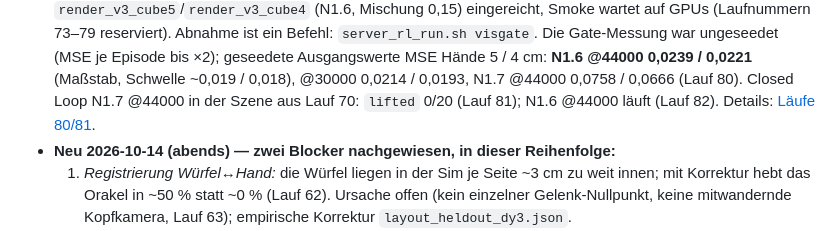
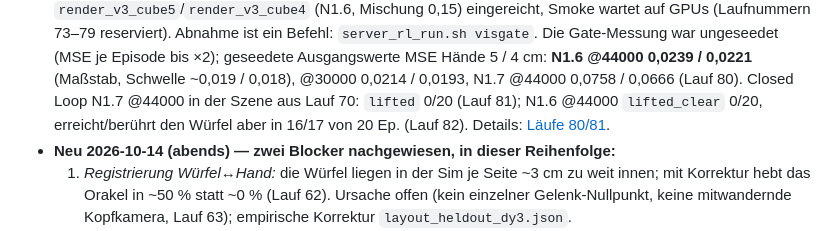
Before and after one commit to Docboter/projektarbeit_humanoider_roboter, a Markdown page: next-steps.md, the part around the change. GitHub-like rendering.

```diff
--- a/next-steps.md
+++ b/next-steps.md
@@ -34,7 +34,8 @@ verweisen hierher. Den N1.7-Detailstand pflegt
   Die Gate-Messung war ungeseedet (MSE je Episode bis ×2); geseedete Ausgangswerte MSE Hände
   5 / 4 cm: **N1.6 @44000 0,0239 / 0,0221** (Maßstab, Schwelle ~0,019 / 0,018), @30000
   0,0214 / 0,0193, N1.7 @44000 0,0758 / 0,0666 (Lauf 80). Closed Loop N1.7 @44000 in der
-  Szene aus Lauf 70: `lifted` 0/20 (Lauf 81); N1.6 @44000 läuft (Lauf 82).
+  Szene aus Lauf 70: `lifted` 0/20 (Lauf 81); N1.6 @44000 `lifted_clear` 0/20, erreicht/berührt
+  den Würfel aber in 16/17 von 20 Ep. (Lauf 82).
   Details: [Läufe 80/81](docs/ergebnisse/diagnose-chronik.md#läufe-8081-visuelles-gate-geseedet-closed-loop-n17-in-der-szene-aus-lauf-70).
 - **Neu 2026-10-14 (abends) — zwei Blocker nachgewiesen, in dieser Reihenfolge:**
   1. *Registrierung Würfel↔Hand:* die Würfel liegen in der Sim je Seite ~3 cm zu weit innen;
```
Also changed, not shown: docs/ergebnisse/diagnose-chronik.md (+31 -1 lines).
